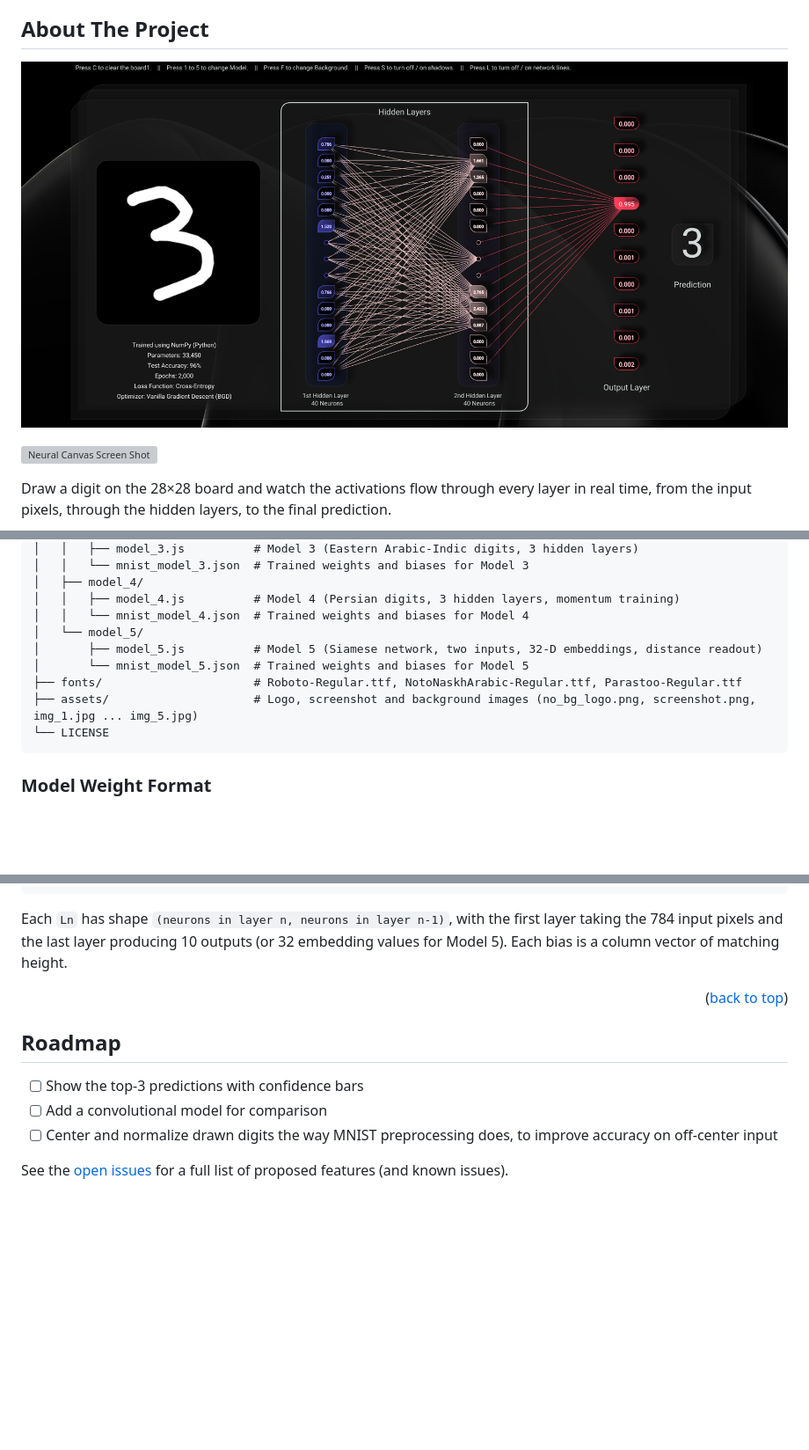
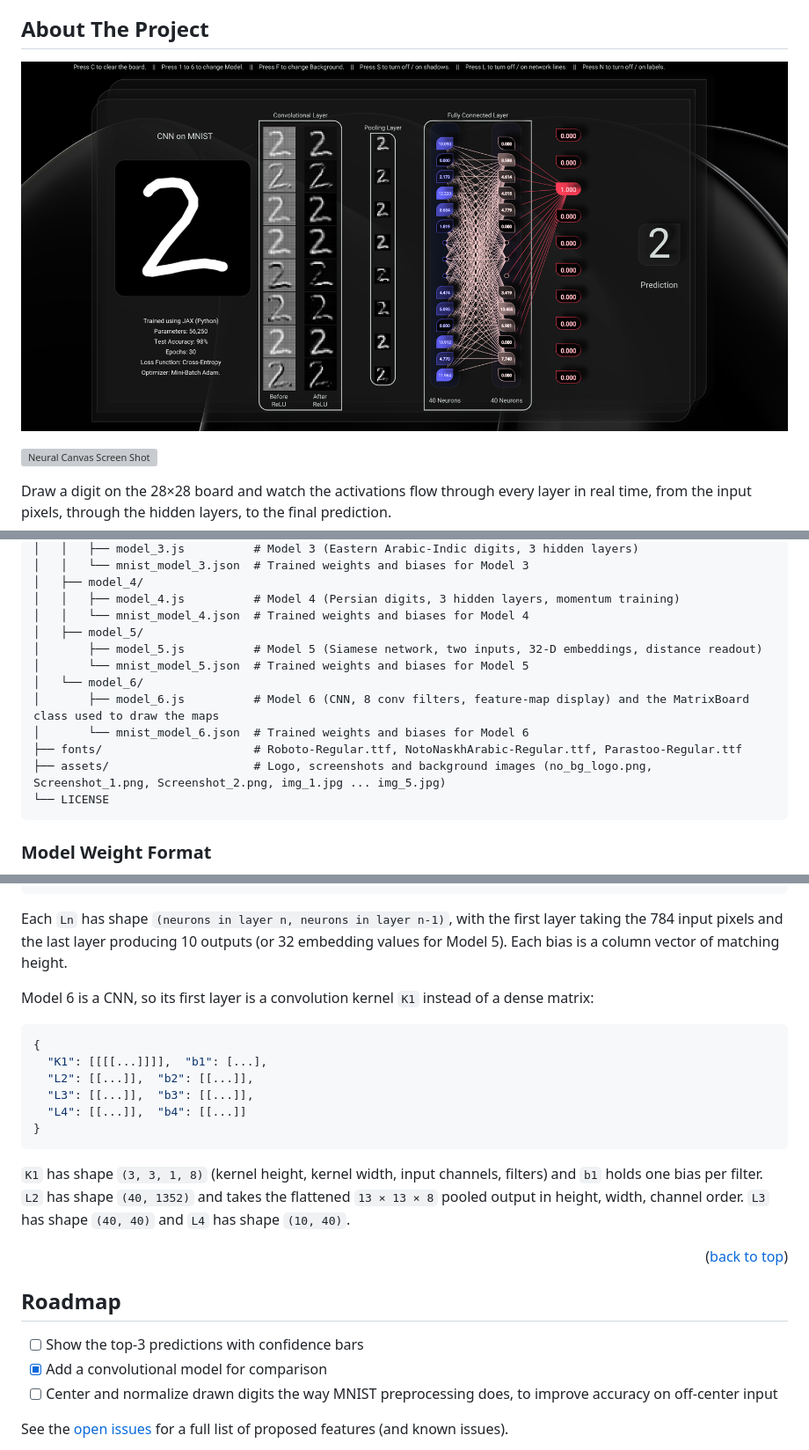
Before and after one commit to MuhammadEssa2002/neural_canvas, a Markdown page: README.md, 3 parts joined by grey strips. Shown at 88% size. Rendered like a GitHub page; pictures changed too: assets/Screenshot_1.png; blank space fills up the shorter version; grey boxes are pictures that could not be loaded.

Commit message:
Added CNN model (6th model), updated the drawing board, updated README file

````diff
--- a/README.md
+++ b/README.md
@@ -242,11 +247,14 @@ _Try the [live demo](https://muhammadessa2002.github.io/neural_canvas/) to see i
 │   ├── model_4/
 │   │   ├── model_4.js          # Model 4 (Persian digits, 3 hidden layers, momentum training)
 │   │   └── mnist_model_4.json  # Trained weights and biases for Model 4
-│   └── model_5/
+│   ├── model_5/
 │       ├── model_5.js          # Model 5 (Siamese network, two inputs, 32-D embeddings, distance readout)
 │       └── mnist_model_5.json  # Trained weights and biases for Model 5
+│   └── model_6/
+│       ├── model_6.js          # Model 6 (CNN, 8 conv filters, feature-map display) and the MatrixBoard class used to draw the maps
+│       └── mnist_model_6.json  # Trained weights and biases for Model 6
 ├── fonts/                      # Roboto-Regular.ttf, NotoNaskhArabic-Regular.ttf, Parastoo-Regular.ttf
-├── assets/                     # Logo, screenshot and background images (no_bg_logo.png, screenshot.png, img_1.jpg ... img_5.jpg)
+├── assets/                     # Logo, screenshots and background images (no_bg_logo.png, Screenshot_1.png, Screenshot_2.png, img_1.jpg ... img_5.jpg)
 └── LICENSE
 ```
 
@@ -275,6 +283,19 @@ Models 3, 4 and 5 have a fourth layer:
 
 Each `Ln` has shape `(neurons in layer n, neurons in layer n-1)`, with the first layer taking the 784 input pixels and the last layer producing 10 outputs (or 32 embedding values for Model 5). Each bias is a column vector of matching height.
 
+Model 6 is a CNN, so its first layer is a convolution kernel `K1` instead of a dense matrix:
+
+```json
+{
+  "K1": [[[[...]]]],  "b1": [...],
+  "L2": [[...]],  "b2": [[...]],
+  "L3": [[...]],  "b3": [[...]],
+  "L4": [[...]],  "b4": [[...]]
+}
+```
+
+`K1` has shape `(3, 3, 1, 8)` (kernel height, kernel width, input channels, filters) and `b1` holds one bias per filter. `L2` has shape `(40, 1352)` and takes the flattened `13 × 13 × 8` pooled output in height, width, channel order. `L3` has shape `(40, 40)` and `L4` has shape `(10, 40)`.
+
 <p align="right">(<a href="#readme-top">back to top</a>)</p>
 
 
@@ -283,7 +304,7 @@ Each `Ln` has shape `(neurons in layer n, neurons in layer n-1)`, with the first
 ## Roadmap
 
 - [ ] Show the top-3 predictions with confidence bars
-- [ ] Add a convolutional model for comparison
+- [x] Add a convolutional model for comparison
 - [ ] Center and normalize drawn digits the way MNIST preprocessing does, to improve accuracy on off-center input
 
 See the [open issues](https://github.com/MuhammadEssa2002/neural_canvas/issues) for a full list of proposed features (and known issues).
````
Also changed, not shown: other parts of README.md (+27 -22 lines), 5 other files.
